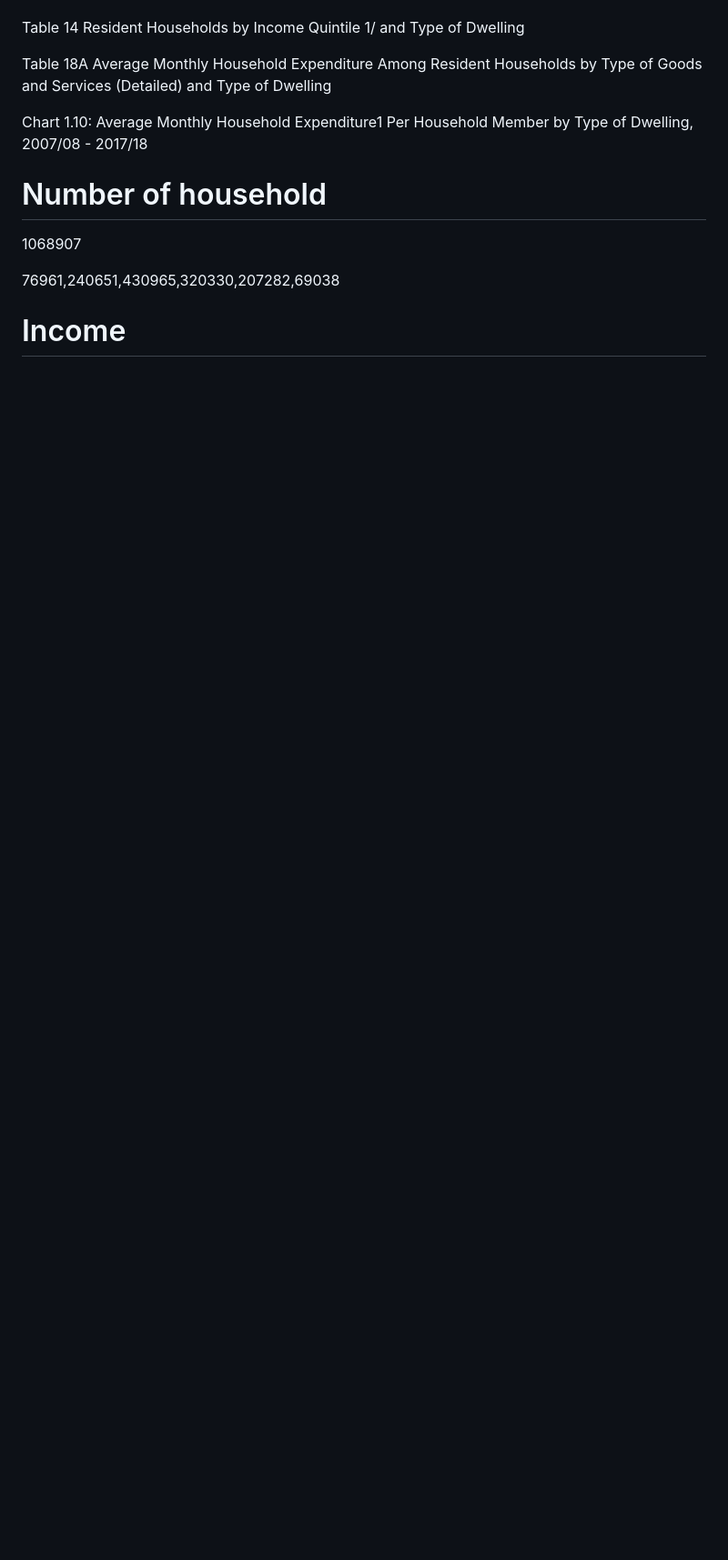
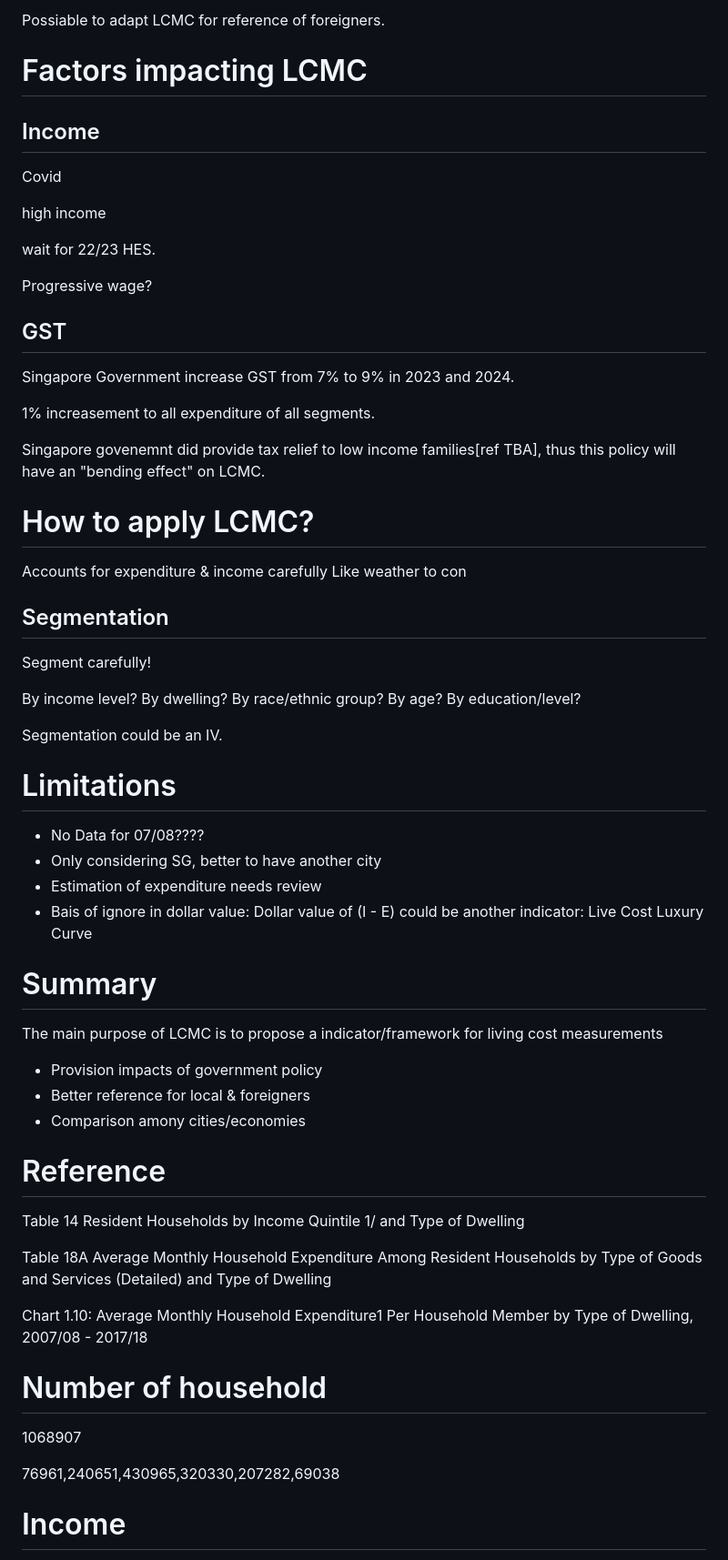
Before and after one commit to Wuvist/lcpc, a Markdown page: draft.md, the part around the change printed below. Shown: that part at 91% size. Drawn GitHub-style; blank space fills up the shorter version.

Commit message:
Draft outline

```diff
--- a/draft.md
+++ b/draft.md
@@ -38,3 +137,54 @@ CPI: Consumer Price Index (CPI), 2019 As Base Year, Annual
+Possiable to adapt LCMC for reference of foreigners.
+
+# Factors impacting LCMC
+
+## Income
+
+Covid
+
+high income
+
+wait for 22/23 HES.
+
+Progressive wage?
+
+## GST
+
+Singapore Government increase GST from 7% to 9% in 2023 and 2024.
+
+1% increasement to all expenditure of all segments.
+
+Singapore govenemnt did provide tax relief to low income families[ref TBA], thus this policy will have an "bending effect" on LCMC.
+
+# How to apply LCMC?
+
+Accounts for expenditure & income carefully
+Like weather to con
+
+## Segmentation
+
+Segment carefully!
+
+By income level? By dwelling? By race/ethnic group? By age? By education/level?
+
+Segmentation could be an IV.
+
+# Limitations
+
+* No Data for 07/08????
+* Only considering SG, better to have another city
+* Estimation of expenditure needs review
+* Bais of ignore in dollar value: Dollar value of (I - E) could be another indicator: Live Cost Luxury Curve
+
+# Summary
+
+The main purpose of LCMC is to propose a indicator/framework for living cost measurements
+* Provision impacts of government policy
+* Better reference for local & foreigners
+* Comparison amony cities/economies
+
+
+# Reference
 
 Table 14
 Resident Households by Income Quintile 1/ and Type of Dwelling
```
Also changed, not shown: other parts of draft.md (+113 -43 lines).
